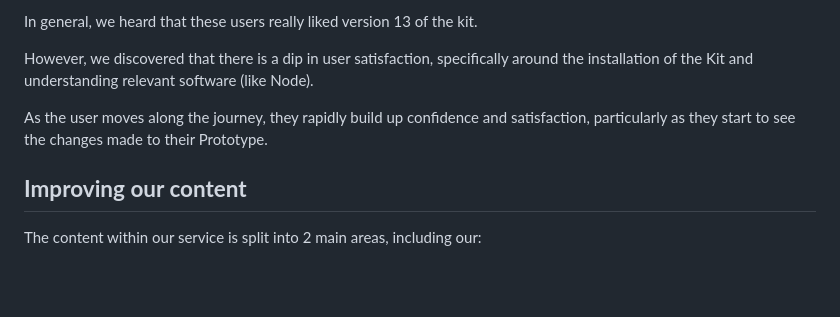
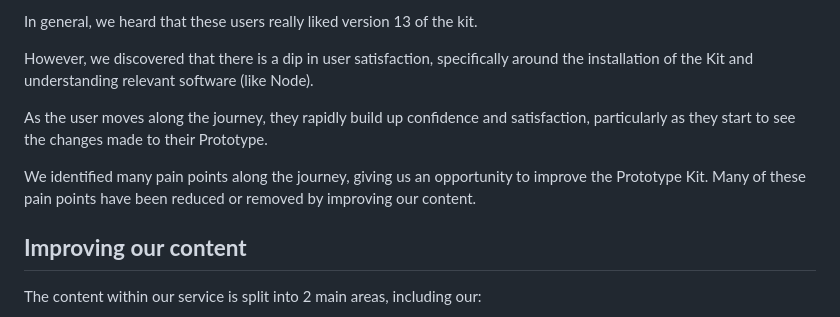
Before and after one commit to roobottom/gds-prototypekit-design-history, a Markdown page: app/posts/2023-06-05-new-users.md, the part around the change. GitHub-like rendering; blank space fills up the shorter version.

Commit message:
Update Posts “2023-06-05-new-users”

```diff
--- a/app/posts/2023-06-05-new-users.md
+++ b/app/posts/2023-06-05-new-users.md
@@ -28,6 +28,8 @@ However, we discovered that there is a dip in user satisfaction, specifically ar
 
 As the user moves along the journey, they rapidly build up confidence and satisfaction, particularly as they start to see the changes made to their Prototype.
 
+We identified many pain points along the journey, giving us an opportunity to improve the Prototype Kit.   Many of these pain points have been reduced or removed by improving our content.
+
 ## **Improving our content**
 
 The content within our service is split into 2 main areas, including our:
```
